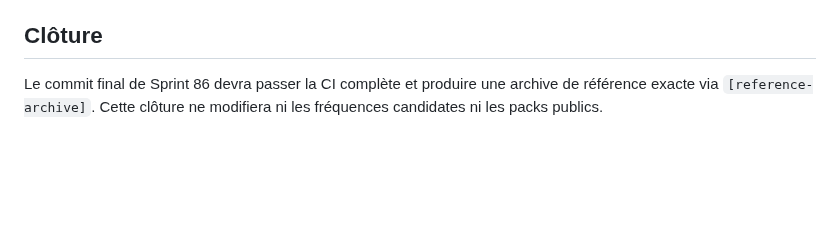
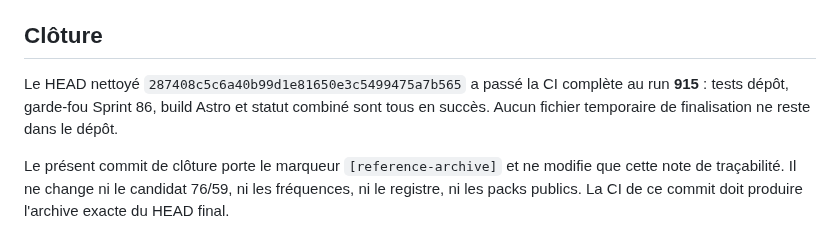
Before and after one commit to b2techstudio/radiopack-france, a Markdown page: research/sprint-86-summary.md, the part around the change. Drawn GitHub-style; blank space fills up the shorter version.

Commit message:
Sprint 86 close Annecy v0.3 paired RX candidate [reference-archive]

```diff
--- a/research/sprint-86-summary.md
+++ b/research/sprint-86-summary.md
@@ -76,4 +76,6 @@ Garde-fou : `tests/test_sprint86_annecy_v03_paired_rx_expansion.py`.
 
 ## Clôture
 
-Le commit final de Sprint 86 devra passer la CI complète et produire une archive de référence exacte via `[reference-archive]`. Cette clôture ne modifiera ni les fréquences candidates ni les packs publics.
+Le HEAD nettoyé `287408c5c6a40b99d1e81650e3c5499475a7b565` a passé la CI complète au run **915** : tests dépôt, garde-fou Sprint 86, build Astro et statut combiné sont tous en succès. Aucun fichier temporaire de finalisation ne reste dans le dépôt.
+
+Le présent commit de clôture porte le marqueur `[reference-archive]` et ne modifie que cette note de traçabilité. Il ne change ni le candidat 76/59, ni les fréquences, ni le registre, ni les packs publics. La CI de ce commit doit produire l'archive exacte du HEAD final.
```
